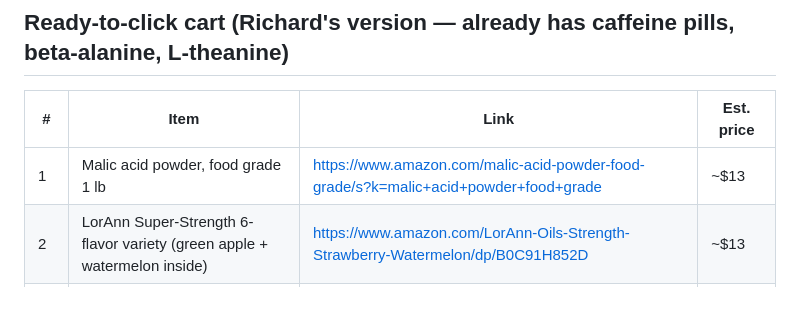
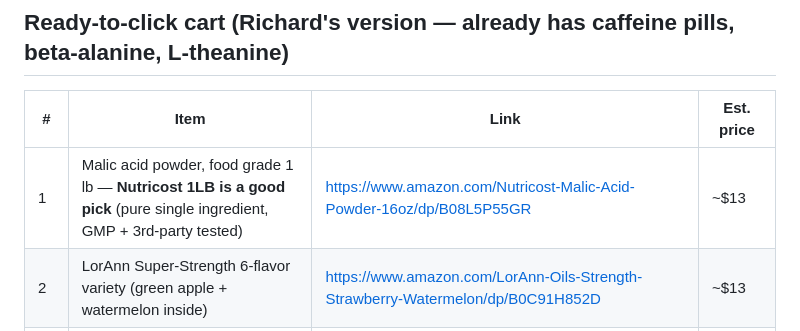
Before and after one commit to zyrxun/preworkout-brand, a Markdown page: docs/11-shopping-list.md, the part around the change. GitHub-like rendering; blank space fills up the shorter version.

Commit message:
Cart: pin Nutricost malic acid 1LB as malic acid pick (verified GMP + third-party tested)

```diff
--- a/docs/11-shopping-list.md
+++ b/docs/11-shopping-list.md
@@ -4,7 +4,7 @@
 
 | # | Item | Link | Est. price |
 |---|---|---|---|
-| 1 | Malic acid powder, food grade 1 lb | https://www.amazon.com/malic-acid-powder-food-grade/s?k=malic+acid+powder+food+grade | ~$13 |
+| 1 | Malic acid powder, food grade 1 lb — **Nutricost 1LB is a good pick** (pure single ingredient, GMP + 3rd-party tested) | https://www.amazon.com/Nutricost-Malic-Acid-Powder-16oz/dp/B08L5P55GR | ~$13 |
 | 2 | LorAnn Super-Strength 6-flavor variety (green apple + watermelon inside) | https://www.amazon.com/LorAnn-Oils-Strength-Strawberry-Watermelon/dp/B0C91H852D | ~$13 |
 | 3 | NOW Solutions vegetable glycerin, food grade, 16 oz | https://www.amazon.com/clp/B0019LWU2K | ~$9 |
 | 4 | Silicone mini molds, 50-cavity (get 2) | https://www.amazon.com/Square-Terrace-Silicone-Chocolate-Molds-Cavities/dp/B0C28H9BHT | ~$10 |
```
